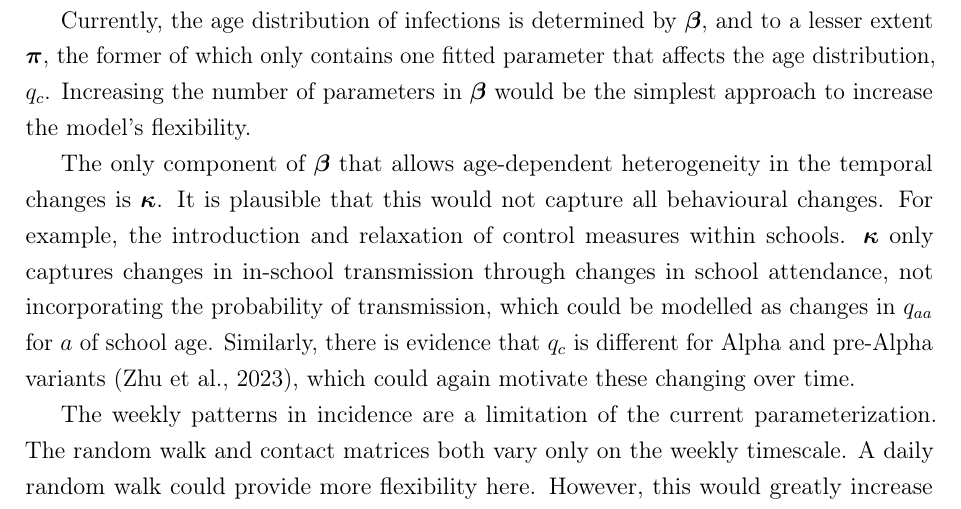
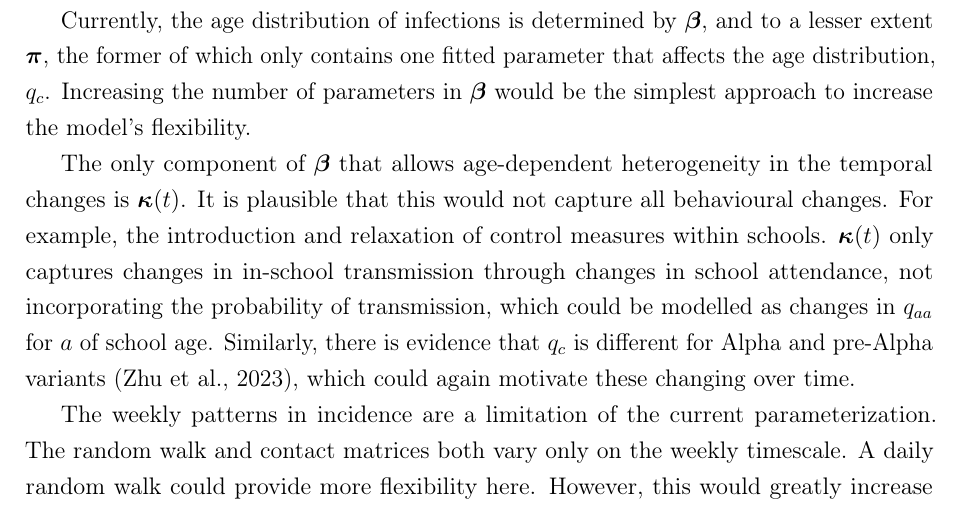
Before and after one commit to joshuablake/thesis, a LaTeX thesis (transmission.tex): part of page 32 of 45, cut so that both start at the same text. Compiled offline with pdfLaTeX.

Commit message:
include kappa time dependencies

```diff
--- a/transmission.tex
+++ b/transmission.tex
@@ -836,10 +836,10 @@ For example, in the North East, most of the data points in the 12--16 age group
 Currently, the age distribution of infections is determined by $\matr{\beta}$, and to a lesser extent $\vec{\pi}$, the former of which only contains one fitted parameter that affects the age distribution, $q_c$.
 Increasing the number of parameters in $\matr{\beta}$ would be the simplest approach to increase the model's flexibility.
 
-The only component of $\matr{\beta}$ that allows age-dependent heterogeneity in the temporal changes is $\matr{\kappa}$.
+The only component of $\matr{\beta}$ that allows age-dependent heterogeneity in the temporal changes is $\matr{\kappa}(t)$.
 It is plausible that this would not capture all behavioural changes.
 For example, the introduction and relaxation of control measures within schools.
-$\matr{\kappa}$ only captures changes in in-school transmission through changes in school attendance, not incorporating the probability of transmission, which could be modelled as changes in $q_{aa}$ for $a$ of school age.
+$\matr{\kappa}(t)$ only captures changes in in-school transmission through changes in school attendance, not incorporating the probability of transmission, which could be modelled as changes in $q_{aa}$ for $a$ of school age.
 Similarly, there is evidence that $q_c$ is different for Alpha and pre-Alpha variants~\autocite{zhuRole}, which could again motivate these changing over time.
 
 The weekly patterns in incidence are a limitation of the current parameterization.
```
Also changed, not shown: transmission.tex (2 more changed lines).
